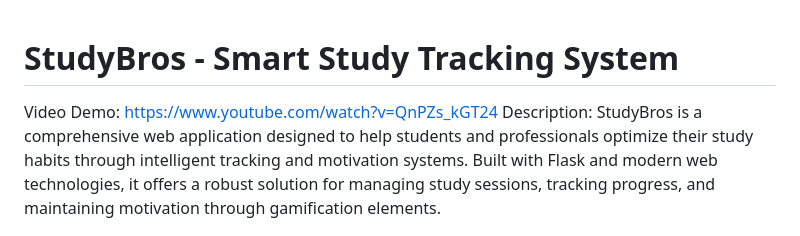
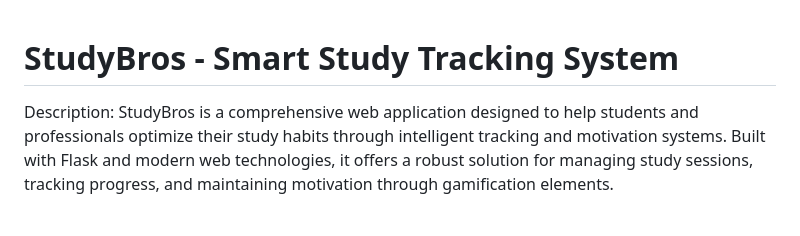
Before and after one commit to fatihreha/StudyBros, a Markdown page: README.md, the part around the change. GitHub-like rendering.

```diff
--- a/README.md
+++ b/README.md
@@ -1,5 +1,4 @@
 # StudyBros - Smart Study Tracking System
-Video Demo: https://www.youtube.com/watch?v=QnPZs_kGT24
 Description:
 StudyBros is a comprehensive web application designed to help students and professionals optimize their study habits through intelligent tracking and motivation systems. Built with Flask and modern web technologies, it offers a robust solution for managing study sessions, tracking progress, and maintaining motivation through gamification elements.
 
```
